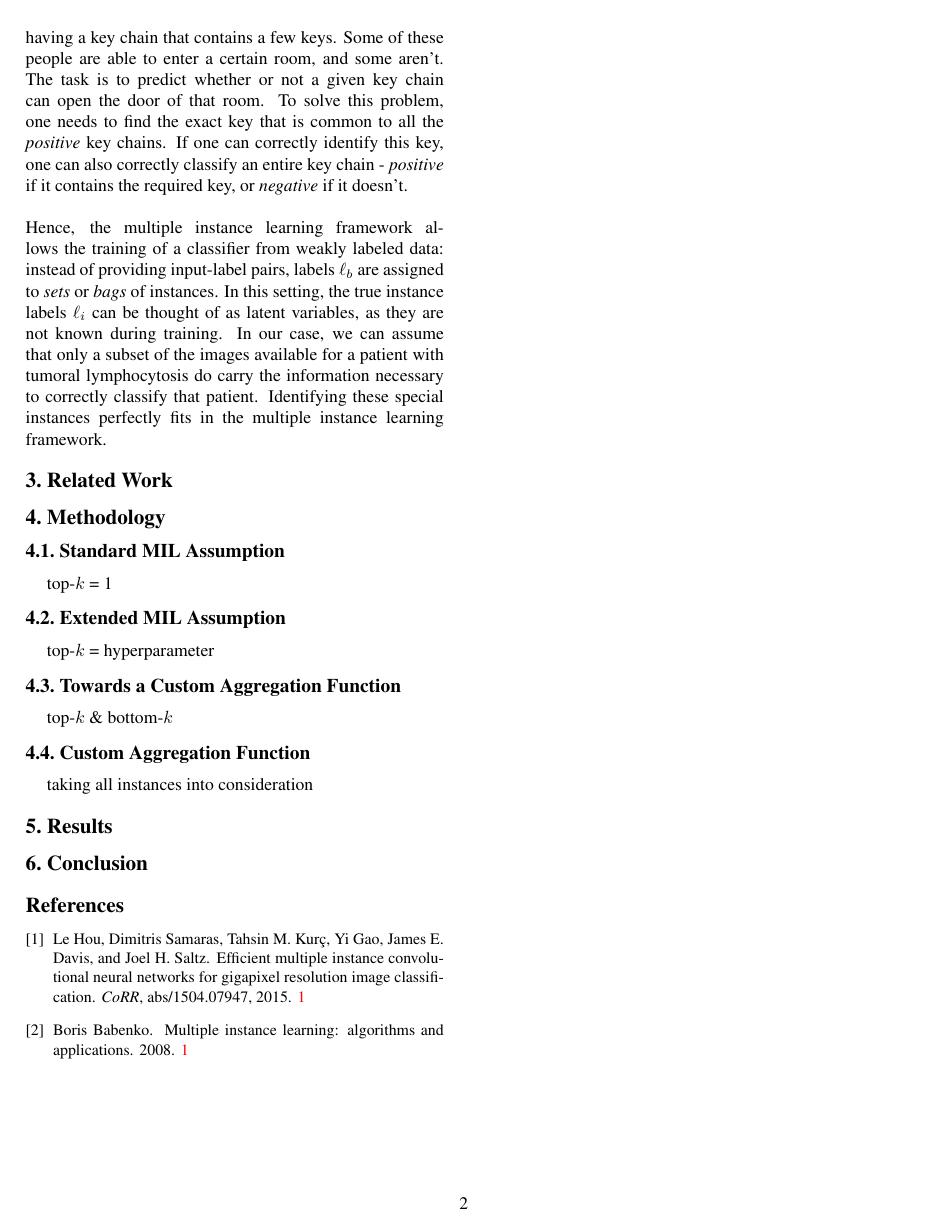
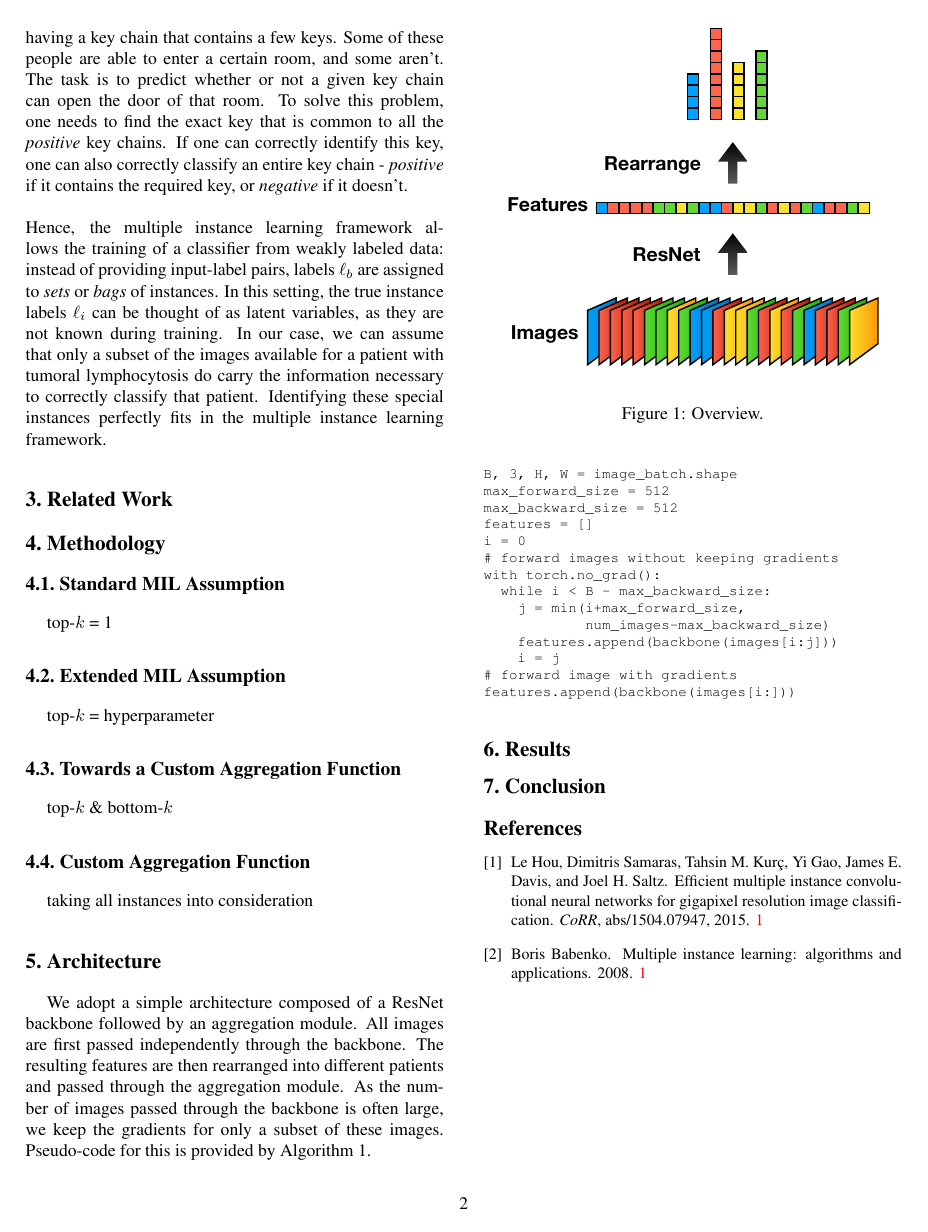
Before and after one commit to clemsgrs/lymphocytosis-mil, a LaTeX paper (report/dlmi_report.tex): page 2 of 2. Compiled offline with pdfLaTeX.

Commit message:
avancees

```diff
--- a/report/dlmi_report.tex
+++ b/report/dlmi_report.tex
@@ -14,6 +14,8 @@
 \usepackage{subcaption}
 \captionsetup{compatibility=false}
 \usepackage{graphicx}
+\usepackage{fancyvrb}
+
 
 % Include other packages here, before hyperref.
 
@@ -111,6 +113,36 @@
 
 	taking all instances into consideration
 
+	\section{Architecture}
+	We adopt a simple architecture composed of a ResNet backbone followed by an aggregation module.
+	All images are first passed independently through the backbone. The resulting features are then rearranged into different patients and passed through the aggregation module.
+	As the number of images passed through the backbone is often large, we keep the gradients for only a subset of these images. Pseudo-code for this is provided by Algorithm 1.
+
+	\begin{Verbatim}[fontsize=\footnotesize, samepage=true]
+B, 3, H, W = image_batch.shape
+max_forward_size = 512
+max_backward_size = 512
+features = []
+i = 0
+# forward images without keeping gradients
+with torch.no_grad():
+  while i < B - max_backward_size:
+    j = min(i+max_forward_size,
+            num_images-max_backward_size)
+    features.append(backbone(images[i:j]))
+    i = j
+# forward image with gradients
+features.append(backbone(images[i:]))
+	\end{Verbatim}
+
+\begin{figure}[t]
+	\begin{center}
+		\includegraphics[width=0.9\linewidth]{graphic.pdf}
+	\end{center}
+	\caption{Overview.}
+	\label{fig:overview}
+\end{figure}
+
 	\section{Results}
 
 	\section{Conclusion}
```
Also changed, not shown: report/graphic.pdf (added).
